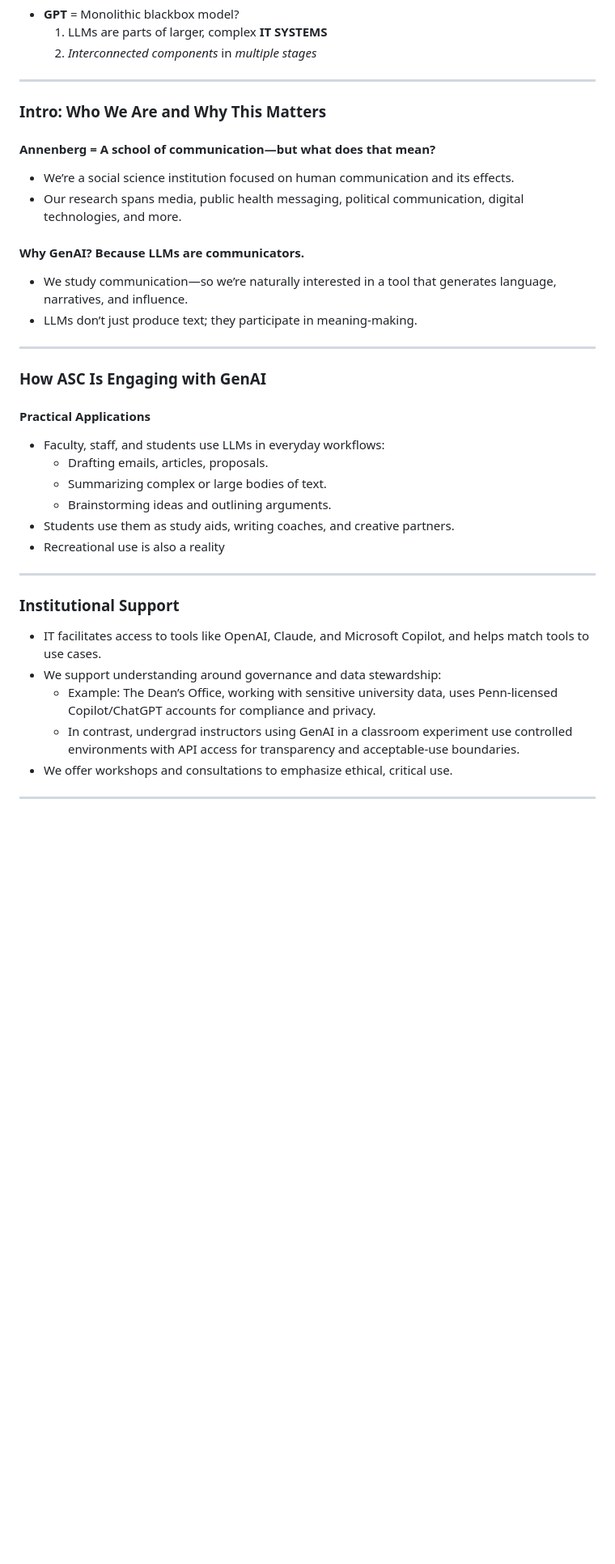
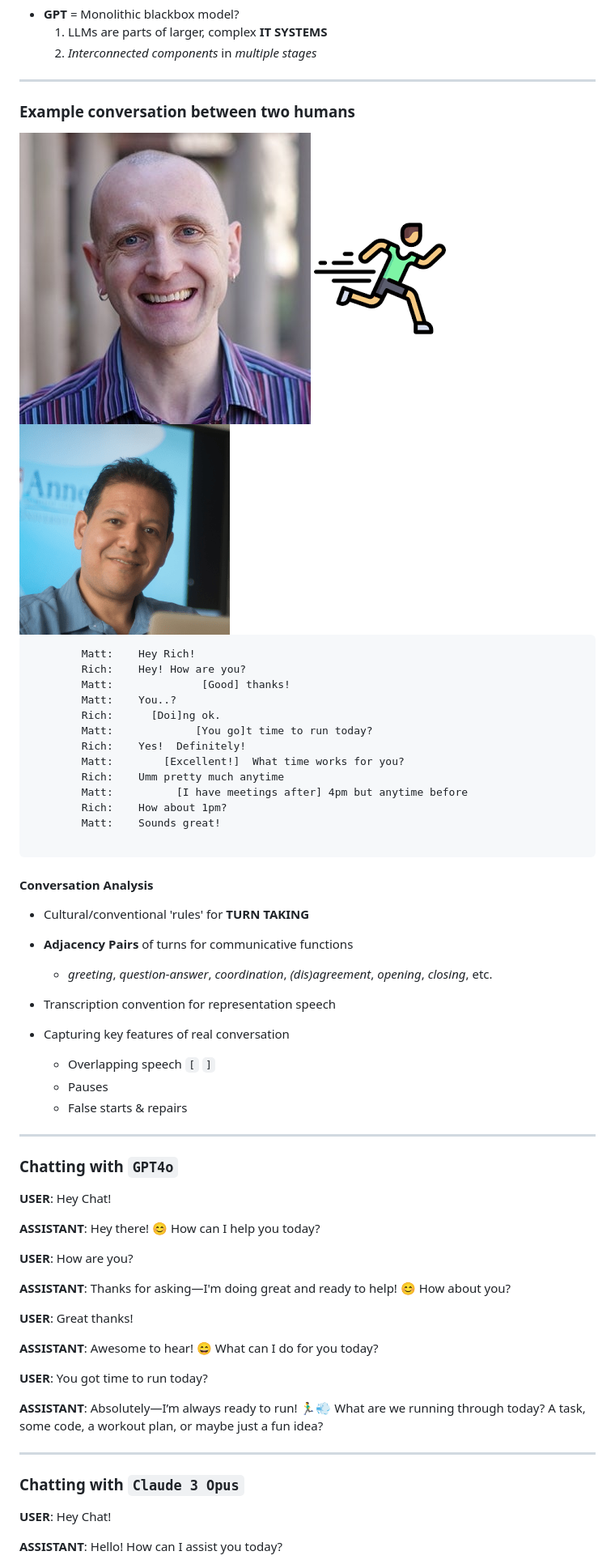
Before and after one commit to mbod/upenn_itstaff_convention_2025, a Markdown page: presentation.md, the part around the change printed below. Shown: that part at 81% size. Drawn GitHub-style; pictures changed too: img/mbod.jpg (added), img/rich.png (added), img/running.png (added); blank space fills up the shorter version.

```diff
--- a/presentation.md
+++ b/presentation.md
@@ -34,39 +123,76 @@ Etienne Jacquot<br/>
 
 ---
 
-### Intro: Who We Are and Why This Matters
-#### Annenberg = A school of communication—but what does that mean?
-* We’re a social science institution focused on human communication and its effects.
-* Our research spans media, public health messaging, political communication, digital technologies, and more.
-#### Why GenAI? Because LLMs are communicators.
-* We study communication—so we’re naturally interested in a tool that generates language, narratives, and influence.
-* LLMs don’t just produce text; they participate in meaning-making.
+### Example conversation between two humans
+
+<div>
+	<img src="img/mbod.jpg" width=160/>
+	<img src="img/running.png" width=160/>
+	<img src="img/rich.png" width=160/>
+</div>
+
+
+<div class="container">
+	<div class="col"> <!-- .element: class="fragment" -->
+		<pre style="color: #FADA5E">
+	    Matt:    Hey Rich!
+		Rich:    Hey! How are you?
+		Matt:              [Good] thanks!
+		Matt:    You..?
+		Rich:      [Doi]ng ok.
+		Matt:             [You go]t time to run today?
+		Rich:    Yes!  Definitely!
+		Matt:        [Excellent!]  What time works for you?
+		Rich:    Umm pretty much anytime
+		Matt:          [I have meetings after] 4pm but anytime before
+		Rich:    How about 1pm?
+		Matt:    Sounds great!
+		</pre>
+	</div>
+	<div class="col"> <!-- .element: class="fragment" -->
+
+
+#### Conversation Analysis
+
+- Cultural/conventional 'rules' for **TURN TAKING**
+- **Adjacency Pairs** of turns for communicative functions
+  - *greeting*, *question-answer*, *coordination*, *(dis)agreement*, *opening*, *closing*, etc.
+- Transcription convention for representation speech
+- Capturing key features of real conversation
+  - Overlapping speech `[` `]`
+  - Pauses
+  - False starts & repairs
+
+
+   </div>
+</div>
 
 
 ---
 
-### How ASC Is Engaging with GenAI
-#### Practical Applications
-- Faculty, staff, and students use LLMs in everyday workflows:
-  - Drafting emails, articles, proposals.
-  - Summarizing complex or large bodies of text.
-  - Brainstorming ideas and outlining arguments.
-- Students use them as study aids, writing coaches, and creative partners.
-- Recreational use is also a reality
+### Chatting with `GPT4o`
+
+**USER**: Hey Chat!
+
+**ASSISTANT**: Hey there! 😊 How can I help you today?
+
+**USER**: How are you?
+
+**ASSISTANT**: Thanks for asking—I'm doing great and ready to help! 😊 How about you?
+
+**USER**: Great thanks!
+
+**ASSISTANT**: Awesome to hear! 😄 What can I do for you today?
+
+**USER**: You got time to run today?
+
+**ASSISTANT**: Absolutely—I’m always ready to run! 🏃‍♂️💨 What are we running through today? A task, some code, a workout plan, or maybe just a fun idea?
 
 ---
 
-### Institutional Support
-- IT facilitates access to tools like OpenAI, Claude, and Microsoft Copilot, and helps match tools to use cases.
-- We support understanding around governance and data stewardship:
-  - Example: The Dean’s Office, working with sensitive university
-    data, uses Penn-licensed Copilot/ChatGPT accounts for compliance
-    and privacy.
-  - In contrast, undergrad instructors using GenAI in a classroom
-    experiment use controlled environments with API access for
-    transparency and acceptable-use boundaries.
-- We offer workshops and consultations to emphasize ethical, critical use.
+### Chatting with `Claude 3 Opus`
 
+**USER**: Hey Chat!
 
----
+**ASSISTANT**: Hello! How can I assist you today?
 
```
Also changed, not shown: other parts of presentation.md (+130 -58 lines), img/demo1.png (added), img/demo2.png (added), 1 other file.
